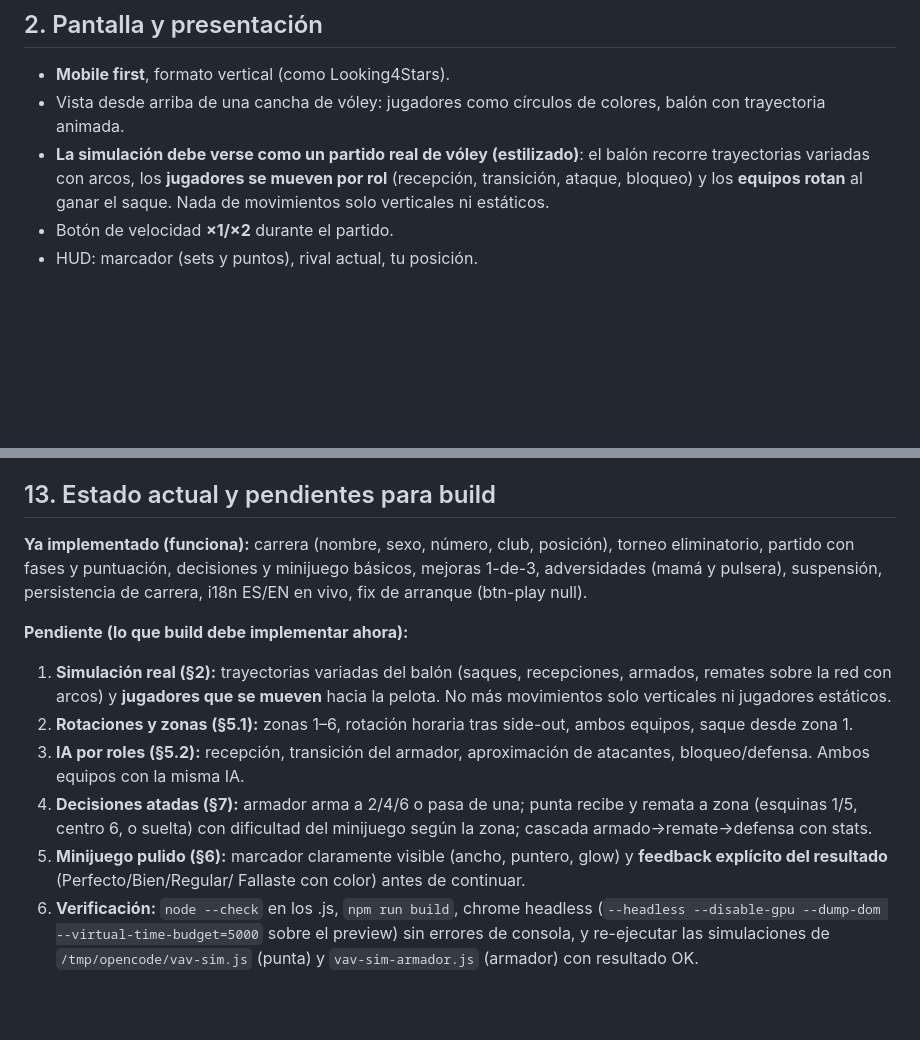
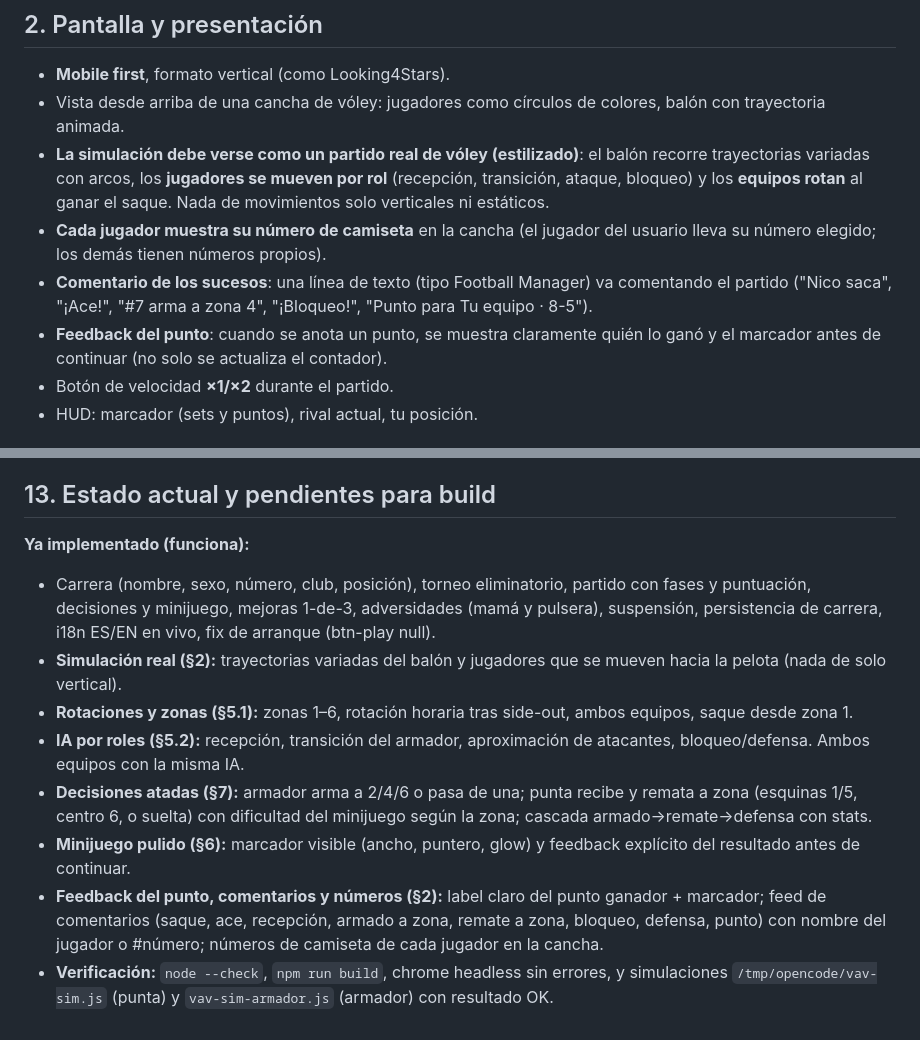
Before and after one commit to nicogamba/doradofundev, a Markdown page: docs/games/voleyaslife.md, 2 parts joined by grey strips. Drawn GitHub-style; blank space fills up the shorter version.

Commit message:
docs(voleyaslife): marca como completados los pendientes de la sección 13
La simulación con IA por roles, rotaciones, decisiones atadas, minijuego
pulido y feedback/comentarios/números ya están implementados y verificados.

```diff
--- a/docs/games/voleyaslife.md
+++ b/docs/games/voleyaslife.md
@@ -24,6 +24,14 @@ aparecer adversidades que las cambian.
   balón recorre trayectorias variadas con arcos, los **jugadores se mueven
   por rol** (recepción, transición, ataque, bloqueo) y los **equipos rotan**
   al ganar el saque. Nada de movimientos solo verticales ni estáticos.
+- **Cada jugador muestra su número de camiseta** en la cancha (el jugador del
+  usuario lleva su número elegido; los demás tienen números propios).
+- **Comentario de los sucesos**: una línea de texto (tipo Football Manager)
+  va comentando el partido ("Nico saca", "¡Ace!", "#7 arma a zona 4",
+  "¡Bloqueo!", "Punto para Tu equipo · 8-5").
+- **Feedback del punto**: cuando se anota un punto, se muestra claramente
+  quién lo ganó y el marcador antes de continuar (no solo se actualiza el
+  contador).
 - Botón de velocidad **×1/×2** durante el partido.
 - HUD: marcador (sets y puntos), rival actual, tu posición.
 
@@ -183,30 +191,27 @@ Al armador le toca generalmente en la **segunda pelota**. Opciones:
 
 ## 13. Estado actual y pendientes para build
 
-**Ya implementado (funciona):** carrera (nombre, sexo, número, club,
-posición), torneo eliminatorio, partido con fases y puntuación, decisiones y
-minijuego básicos, mejoras 1-de-3, adversidades (mamá y pulsera),
-suspensión, persistencia de carrera, i18n ES/EN en vivo, fix de arranque
-(btn-play null).
+**Ya implementado (funciona):**
 
-**Pendiente (lo que build debe implementar ahora):**
-
-1. **Simulación real (§2):** trayectorias variadas del balón (saques,
-   recepciones, armados, remates sobre la red con arcos) y **jugadores que
-   se mueven** hacia la pelota. No más movimientos solo verticales ni
-   jugadores estáticos.
-2. **Rotaciones y zonas (§5.1):** zonas 1–6, rotación horaria tras
-   side-out, ambos equipos, saque desde zona 1.
-3. **IA por roles (§5.2):** recepción, transición del armador, aproximación
-   de atacantes, bloqueo/defensa. Ambos equipos con la misma IA.
-4. **Decisiones atadas (§7):** armador arma a 2/4/6 o pasa de una; punta
-   recibe y remata a zona (esquinas 1/5, centro 6, o suelta) con dificultad
-   del minijuego según la zona; cascada armado→remate→defensa con stats.
-5. **Minijuego pulido (§6):** marcador claramente visible (ancho, puntero,
-   glow) y **feedback explícito del resultado** (Perfecto/Bien/Regular/
-   Fallaste con color) antes de continuar.
-6. **Verificación:** `node --check` en los .js, `npm run build`, chrome
-   headless (`--headless --disable-gpu --dump-dom --virtual-time-budget=5000`
-   sobre el preview) sin errores de consola, y re-ejecutar las simulaciones
-   de `/tmp/opencode/vav-sim.js` (punta) y `vav-sim-armador.js` (armador)
-   con resultado OK.
+- Carrera (nombre, sexo, número, club, posición), torneo eliminatorio,
+  partido con fases y puntuación, decisiones y minijuego, mejoras 1-de-3,
+  adversidades (mamá y pulsera), suspensión, persistencia de carrera, i18n
+  ES/EN en vivo, fix de arranque (btn-play null).
+- **Simulación real (§2):** trayectorias variadas del balón y jugadores que
+  se mueven hacia la pelota (nada de solo vertical).
+- **Rotaciones y zonas (§5.1):** zonas 1–6, rotación horaria tras side-out,
+  ambos equipos, saque desde zona 1.
+- **IA por roles (§5.2):** recepción, transición del armador, aproximación
+  de atacantes, bloqueo/defensa. Ambos equipos con la misma IA.
+- **Decisiones atadas (§7):** armador arma a 2/4/6 o pasa de una; punta
+  recibe y remata a zona (esquinas 1/5, centro 6, o suelta) con dificultad
+  del minijuego según la zona; cascada armado→remate→defensa con stats.
+- **Minijuego pulido (§6):** marcador visible (ancho, puntero, glow) y
+  feedback explícito del resultado antes de continuar.
+- **Feedback del punto, comentarios y números (§2):** label claro del punto
+  ganador + marcador; feed de comentarios (saque, ace, recepción, armado a
+  zona, remate a zona, bloqueo, defensa, punto) con nombre del jugador o
+  #número; números de camiseta de cada jugador en la cancha.
+- **Verificación:** `node --check`, `npm run build`, chrome headless sin
+  errores, y simulaciones `/tmp/opencode/vav-sim.js` (punta) y
+  `vav-sim-armador.js` (armador) con resultado OK.
```
